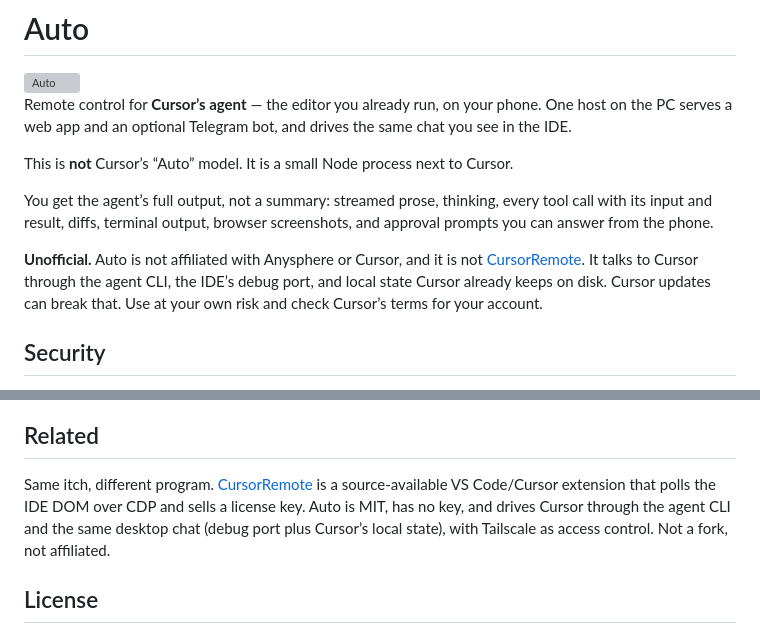
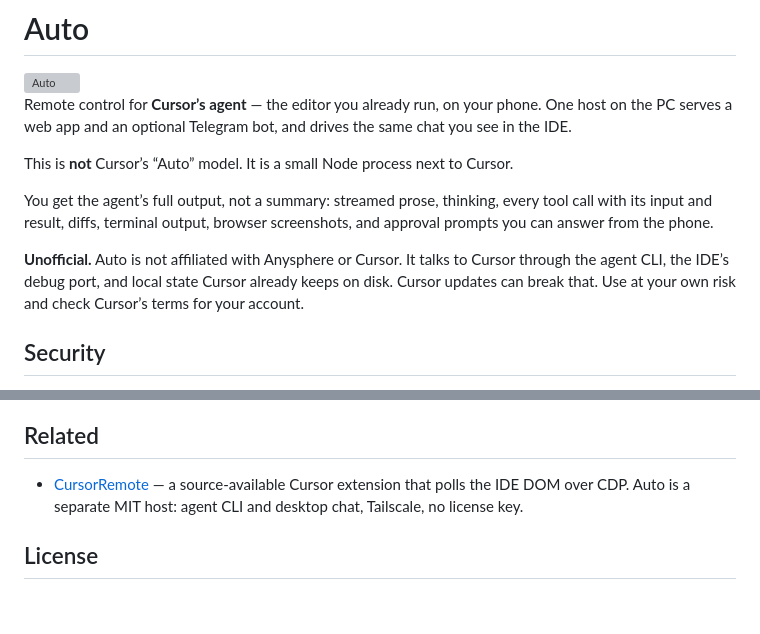
Before and after one commit to nitech/auto, a Markdown page: README.md, 2 parts joined by grey strips. Rendered like a GitHub page; blank space fills up the shorter version; grey boxes are pictures that could not be loaded.

Commit message:
Keep CursorRemote in Related, not in the unofficial disclaimer.
Co-authored-by: Cursor <cursoragent@cursor.com>

```diff
--- a/README.md
+++ b/README.md
@@ -8,7 +8,7 @@ This is **not** Cursor’s “Auto” model. It is a small Node process next to
 
 You get the agent’s full output, not a summary: streamed prose, thinking, every tool call with its input and result, diffs, terminal output, browser screenshots, and approval prompts you can answer from the phone.
 
-**Unofficial.** Auto is not affiliated with Anysphere or Cursor, and it is not [CursorRemote](https://github.com/len5ky/CursorRemote). It talks to Cursor through the agent CLI, the IDE’s debug port, and local state Cursor already keeps on disk. Cursor updates can break that. Use at your own risk and check Cursor’s terms for your account.
+**Unofficial.** Auto is not affiliated with Anysphere or Cursor. It talks to Cursor through the agent CLI, the IDE’s debug port, and local state Cursor already keeps on disk. Cursor updates can break that. Use at your own risk and check Cursor’s terms for your account.
 
 ## Security
 
@@ -81,7 +81,7 @@ Knowledge is `.wiki/`. Start at `.wiki/index.md`. After a non-trivial code chang
 
 ## Related
 
-Same itch, different program. [CursorRemote](https://github.com/len5ky/CursorRemote) is a source-available VS Code/Cursor extension that polls the IDE DOM over CDP and sells a license key. Auto is MIT, has no key, and drives Cursor through the agent CLI and the same desktop chat (debug port plus Cursor’s local state), with Tailscale as access control. Not a fork, not affiliated.
+- [CursorRemote](https://github.com/len5ky/CursorRemote) — a source-available Cursor extension that polls the IDE DOM over CDP. Auto is a separate MIT host: agent CLI and desktop chat, Tailscale, no license key.
 
 ## License
 
```
